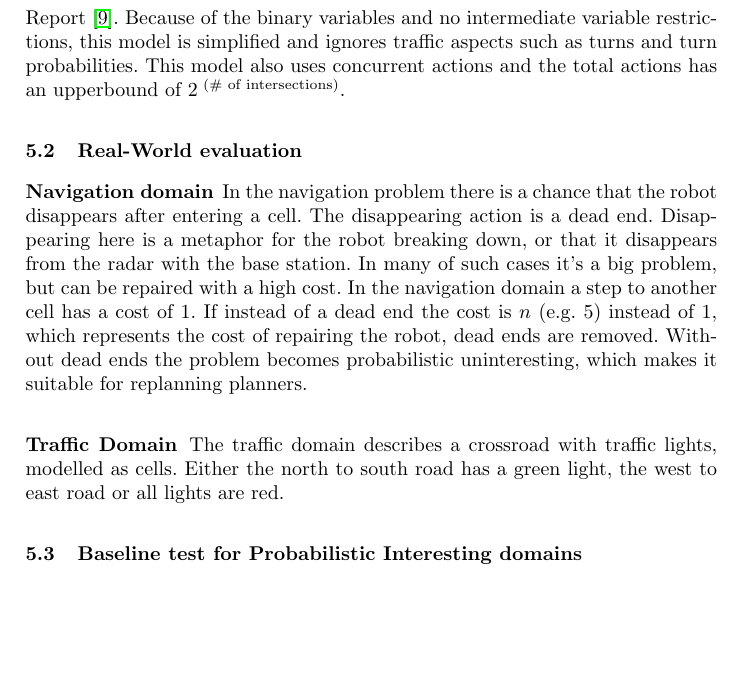
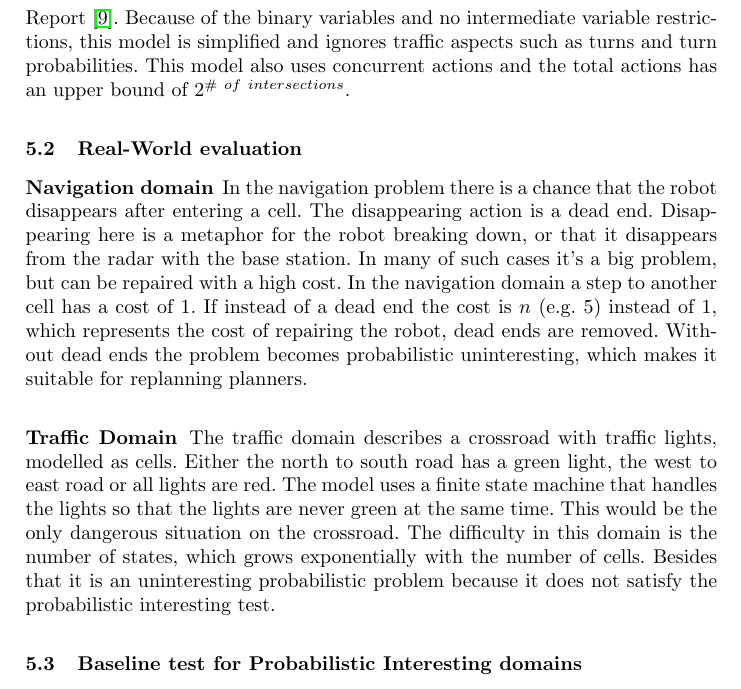
Before and after one commit to ImaraSpeek/SeminarAlgorithms, a LaTeX thesis (FinalPaper/paper.tex): part of page 9 of 12, cut so that both start at the same text, the shorter picture padded with empty space. Compiled offline with pdfLaTeX.

Commit message:
Little more about the traffic domain

```diff
--- a/FinalPaper/paper.tex
+++ b/FinalPaper/paper.tex
@@ -240,7 +240,7 @@ The navigation domain represents a grid in which a robot must reach a goal. Ever
 %ADD IMAGE HERE
 
 \subsubsection{Traffic domain}
-This domain represents a simple binary version of the cell transition model (CTM) for modelling traffic based on the original CTM Tech Report \cite{sanner2011traffic}. Because of the binary variables and no intermediate variable restrictions, this model is simplified and ignores traffic aspects such as turns and turn probabilities. This model also uses concurrent actions and the total actions has an upperbound of 2\textsuperscript{ (\# of intersections)}.
+This domain represents a simple binary version of the cell transition model (CTM) for modelling traffic based on the original CTM Tech Report \cite{sanner2011traffic}. Because of the binary variables and no intermediate variable restrictions, this model is simplified and ignores traffic aspects such as turns and turn probabilities. This model also uses concurrent actions and the total actions has an upper bound of $2^{\#~of~intersections}$.
 
 %ADD IMAGE HERE
 
@@ -269,7 +269,12 @@ replanning planners.
 
 The traffic domain describes a crossroad with traffic lights, modelled as
 cells. Either the north to south road has a green light, the west to east road
-or all lights are red.
+or all lights are red. The model uses a finite state machine that handles the
+lights so that the lights are never green at the same time. This would be the
+only dangerous situation on the crossroad. The difficulty in this domain is
+the number of states, which grows exponentially with the number of cells.
+Besides that it is an uninteresting probabilistic problem because it does
+not satisfy the probabilistic interesting test.
 
 \subsection{Baseline test for Probabilistic Interesting domains}
 
```
